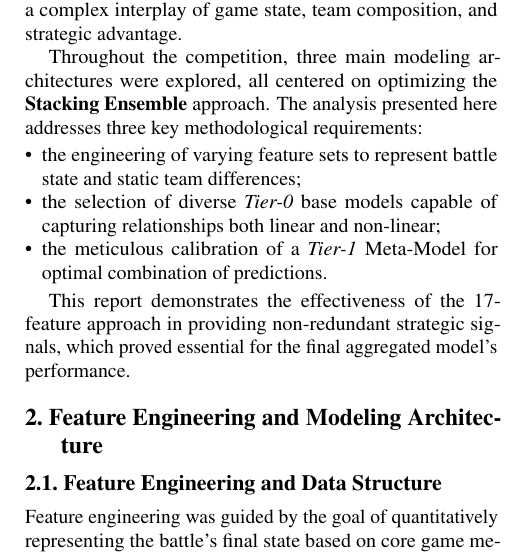
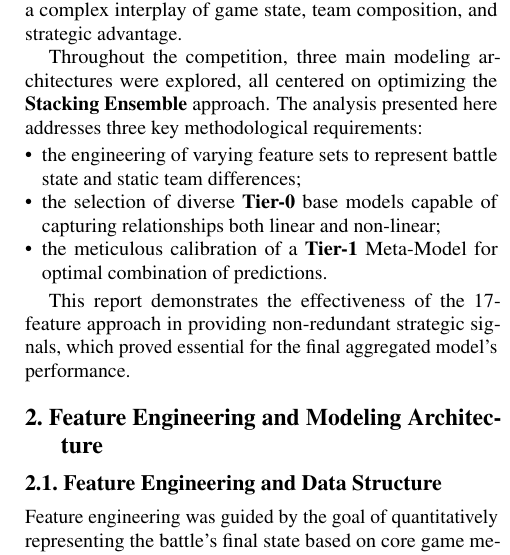
Before and after one commit to Matteorogari/fds-kaggle-competition-2025-luc-anto-mat, a LaTeX paper (main.tex, which reads sec/1_intro.tex): part of one column of page 1 of 2, cut so that both start at the same text. Compiled offline with pdfLaTeX; a missing bibliography style is replaced by a similar one.

Commit message:
Update 1_intro.tex

```diff
--- a/sec/1_intro.tex
+++ b/sec/1_intro.tex
@@ -8,8 +8,8 @@ The analysis presented here addresses three key methodological requirements:
 
 \begin{itemize}
     \item the engineering of varying feature sets to represent battle state and static team differences;
-    \item the selection of diverse \textit{Tier-0} base models capable of capturing relationships both linear and non-linear;
-    \item the meticulous calibration of a \textit{Tier-1} Meta-Model for optimal combination of predictions.
+    \item the selection of diverse \textbf{Tier-0} base models capable of capturing relationships both linear and non-linear;
+    \item the meticulous calibration of a \textbf{Tier-1} Meta-Model for optimal combination of predictions.
 \end{itemize}
 
 This report demonstrates the effectiveness of the 17-feature approach in providing non-redundant strategic signals, which proved essential for the final aggregated model's performance.
```
